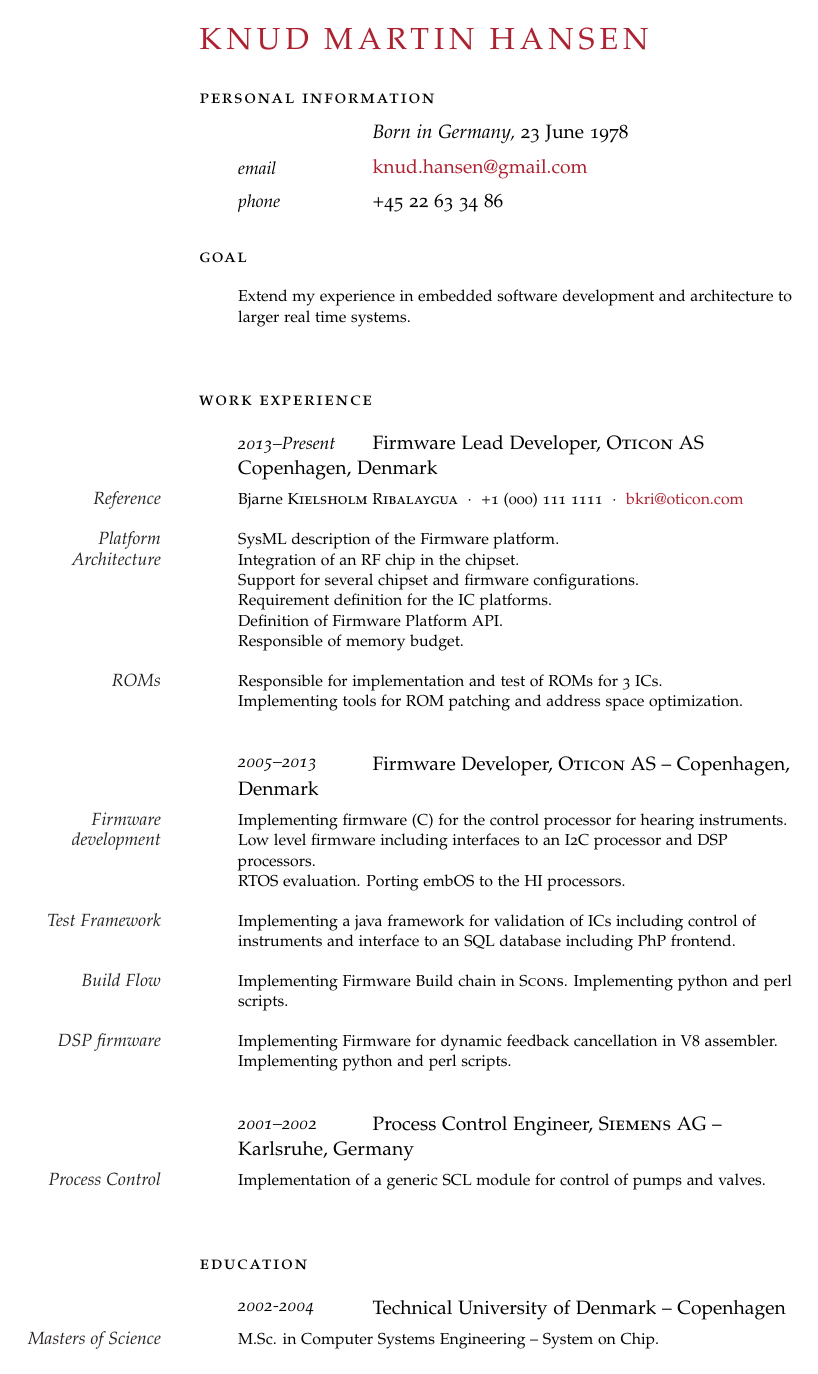
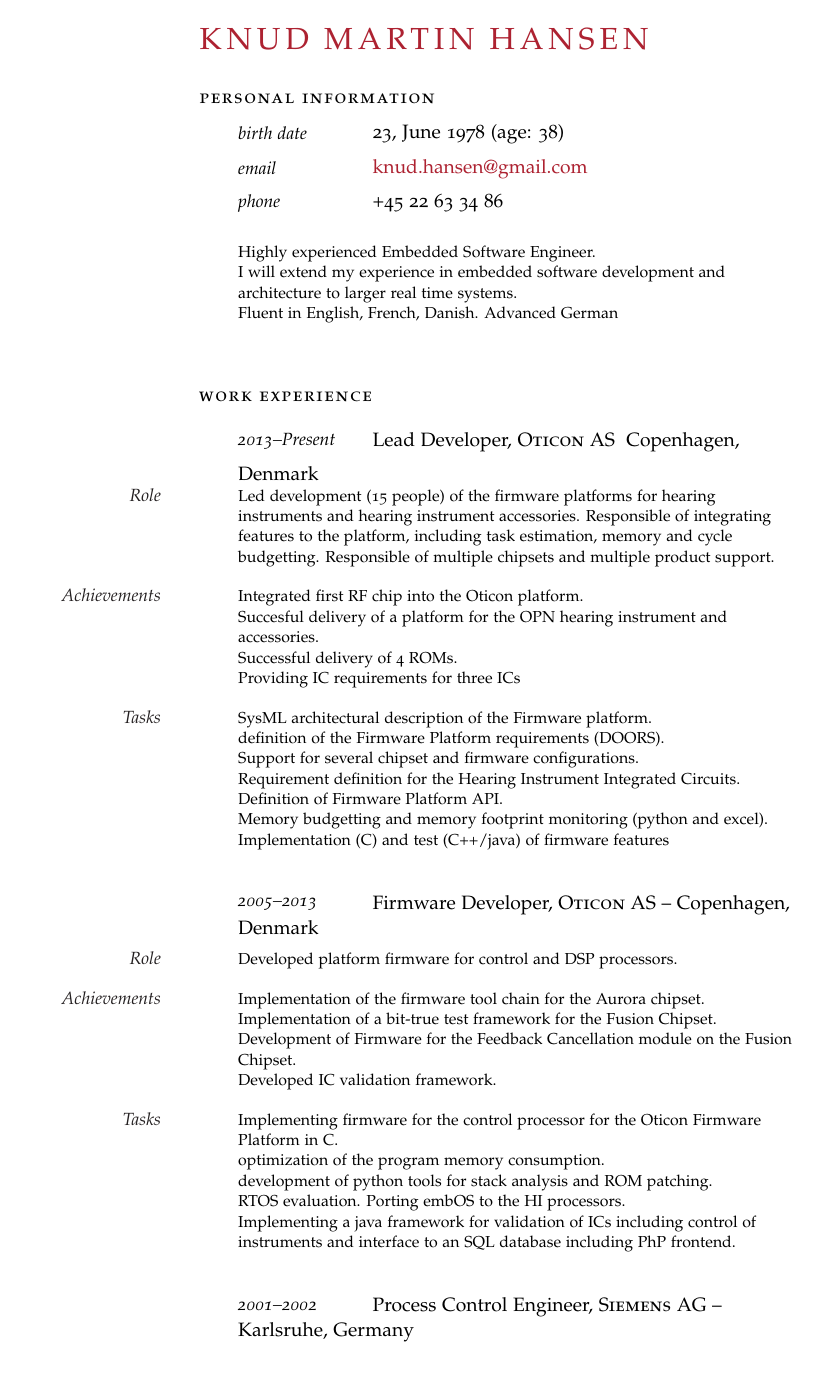
Before and after one commit to knudhansen/documents, a LaTeX document (latex_test.tex): page 1 of 2 before the commit and page 1 of 3 after it. Compiled offline with pdfLaTeX.

Commit message:
clean up stuff.

```diff
--- a/latex_test.tex
+++ b/latex_test.tex
@@ -53,7 +53,7 @@
 
 \noindent\spacedlowsmallcaps{Personal Information}\vspace{0.5em} % Personal information heading
 
-\NewEntry{}{\textit{Born in Germany,}}{23 June 1978} % Birthplace and date
+\NewEntry{birth date}{23, June 1978 (age: 38)} % Email address
 
 \NewEntry{email}{\href{mailto:knud.hansen@gmail.com}{knud.hansen@gmail.com}} % Email address
 
@@ -61,9 +61,7 @@
 
 \vspace{1em} % Extra white space between the personal information section and goal
 
-\noindent\spacedlowsmallcaps {Goal}\vspace{1em} % Goal heading, could be used for a quotation or short profile instead
-
-\Description{Extend my experience in embedded software development and architecture to larger real time systems.}\vspace{2em} % Goal text
+\Description{Highly experienced Embedded Software Engineer.\newline I will extend my experience in embedded software development and architecture to larger real time systems.\newline Fluent in English, French, Danish. Advanced German}\vspace{2em} % Goal text
 
 %----------------------------------------------------------------------------------------
 %	WORK EXPERIENCE
@@ -71,25 +69,22 @@
 
 \noindent\spacedlowsmallcaps{Work Experience}\vspace{1em}
 
-\NewEntry{2013--Present}{Firmware Lead Developer, \textsc{Oticon AS}}{}{Copenhagen, Denmark}
+\NewEntry{2013--Present}{Lead Developer, \textsc{Oticon AS}}{}{Copenhagen, Denmark}
 
-\Description{\MarginText{Reference}Bjarne \textsc{Kielsholm Ribalaygua}\ \ $\cdotp$\ \ +1 (000) 111 1111\ \ $\cdotp$\ \ \href{mailto:bkri@oticon.com}{bkri@oticon.com}}
-\Description{\MarginText{Platform Architecture}SysML description of the Firmware platform.\newline Integration of an RF chip in the chipset.\newline Support for several chipset and firmware configurations.\newline Requirement definition for the IC platforms. \newline Definition of Firmware Platform API.\newline Responsible of memory budget.}
-\Description{\MarginText{ROMs}Responsible for implementation and test of ROMs for 3 ICs.\newline Implementing tools for ROM patching and address space optimization.}
-
+\Description{\MarginText{Role}Led development (15 people) of the firmware platforms for hearing instruments and hearing instrument accessories. Responsible of integrating features to the platform, including task estimation, memory and cycle budgetting. Responsible of multiple chipsets and multiple product support.}
+\Description{\MarginText{Achievements}Integrated first RF chip into the Oticon platform.\newline Succesful delivery of a platform for the OPN hearing instrument and accessories.\newline Successful delivery of 4 ROMs.\newline Providing IC requirements for three ICs}
+\Description{\MarginText{Tasks}SysML architectural description of the Firmware platform.\newline definition of the Firmware Platform requirements (DOORS).\newline Support for several chipset and firmware configurations.\newline Requirement definition for the Hearing Instrument Integrated Circuits. \newline Definition of Firmware Platform API.\newline Memory budgetting and memory footprint monitoring (python and excel).\newline Implementation (C) and test (C++/java) of firmware features}
 \vspace{1em} % Extra space between major sections
 
 %------------------------------------------------
 
 \NewEntry{2005--2013}{Firmware Developer, \textsc{Oticon AS} -- Copenhagen, Denmark}
 
-\Description{\MarginText{Firmware development}Implementing firmware (C) for the control processor for hearing instruments.\newline Low level firmware including interfaces to an I2C processor and DSP processors.\newline RTOS evaluation. Porting embOS to the HI processors.}
+\Description{\MarginText{Role}Developed platform firmware for control and DSP processors.}
 
-\Description{\MarginText{Test Framework}Implementing a java framework for validation of ICs including control of instruments and interface to an SQL database including PhP frontend.}
+\Description{\MarginText{Achievements}Implementation of the firmware tool chain for the Aurora chipset.\newline Implementation of a bit-true test framework for the Fusion Chipset.\newline Development of Firmware for the Feedback Cancellation module on the Fusion Chipset.\newline Developed IC validation framework.}
 
-\Description{\MarginText{Build Flow}Implementing Firmware Build chain in \textsc{Scons}. Implementing python and perl scripts.}
-
-\Description{\MarginText{DSP firmware}Implementing Firmware for dynamic feedback cancellation in V8 assembler. Implementing python and perl scripts.}
+\Description{\MarginText{Tasks}Implementing firmware for the control processor for the Oticon Firmware Platform in C.\newline optimization of the program memory consumption.\newline development of python tools for stack analysis and ROM patching.\newline RTOS evaluation. Porting embOS to the HI processors.\newline Implementing a java framework for validation of ICs including control of instruments and interface to an SQL database including PhP frontend.}
 
 \vspace{1em} % Extra space between major sections
 
@@ -97,7 +92,11 @@
 
 \NewEntry{2001--2002}{Process Control Engineer, \textsc{Siemens AG} -- Karlsruhe, Germany}
 
-\Description{\MarginText{Process Control}Implementation of a generic SCL module for control of pumps and valves.\newline }
+\Description{\MarginText{Role}Developed software for control of a process line.\newline }
+
+\Description{\MarginText{Achievements}Implementation of a module for control of pumps and valves.}
+
+\Description{\MarginText{Tasks}Implementation of a generic STEP7 module for controlling pumps and valves in a chemical production line.\newline Implementation in C++ of a tool to instantiate and setup the module for a propduction chain.}
 
 %------------------------------------------------
 
```
Also changed, not shown: latex_test.tex (69 more changed lines).
